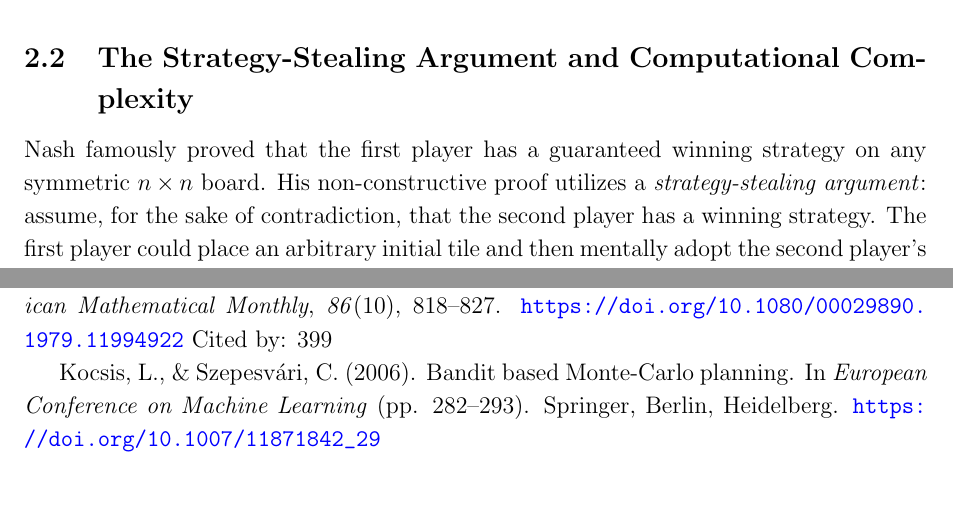
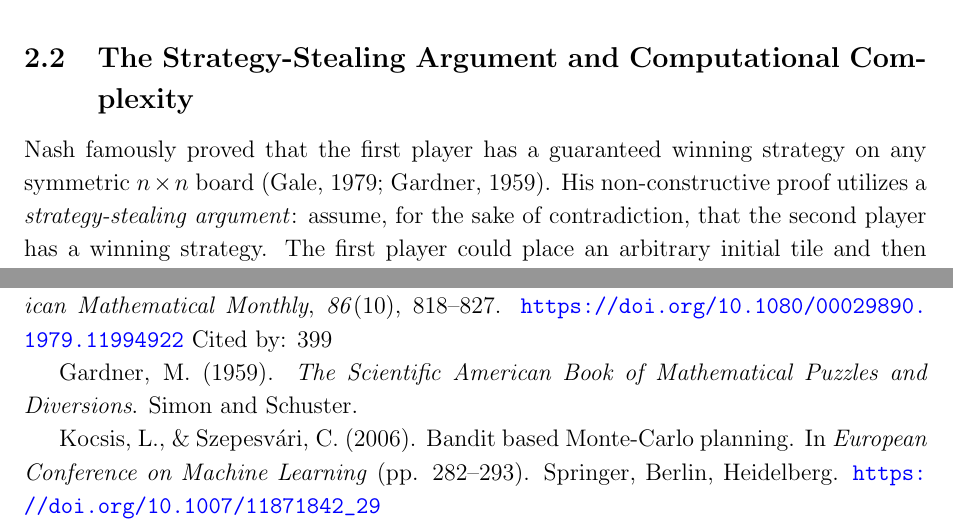
Before and after one commit to tryggth/hex, a LaTeX paper (paper/mcts_hex_paper.tex): two parts of pages 2 and 6 of 6, joined at a grey line, cut so that both start at the same text, the shorter picture padded with empty space. Compiled offline with pdfLaTeX.

Commit message:
Add Gardner (1959) citation and reference entry to paper

```diff
--- a/paper/mcts_hex_paper.tex
+++ b/paper/mcts_hex_paper.tex
@@ -39,7 +39,7 @@ Invented independently by Danish mathematician Piet Hein in 1942 and by John Nas
 Unlike many combinatorial games, a completed game of Hex can never end in a draw. This property is deeply rooted in topology. Gale (1979) demonstrated that the ``Hex Theorem'' (the impossibility of a draw) is mathematically equivalent to the two-dimensional Brouwer Fixed-Point Theorem. Thus, playing Hex is fundamentally an exercise in constructing and blocking continuous mappings across a topological space.
 
 \subsection{The Strategy-Stealing Argument and Computational Complexity}
-Nash famously proved that the first player has a guaranteed winning strategy on any symmetric $n \times n$ board. His non-constructive proof utilizes a \textit{strategy-stealing argument}: assume, for the sake of contradiction, that the second player has a winning strategy. The first player could place an arbitrary initial tile and then mentally adopt the second player's winning strategy. Because an extra tile on the board can never disadvantage a player in Hex (the game is strictly monotonic), the first player can force a win, contradicting the initial assumption.
+Nash famously proved that the first player has a guaranteed winning strategy on any symmetric $n \times n$ board (Gale, 1979; Gardner, 1959). His non-constructive proof utilizes a \textit{strategy-stealing argument}: assume, for the sake of contradiction, that the second player has a winning strategy. The first player could place an arbitrary initial tile and then mentally adopt the second player's winning strategy. Because an extra tile on the board can never disadvantage a player in Hex (the game is strictly monotonic), the first player can force a win, contradicting the initial assumption.
 
 While this proves a winning strategy exists, it provides no computational method for finding it. Reisch (1981) established that determining the winner of an arbitrary Hex position is PSPACE-complete. The state space complexity of an $11 \times 11$ board is approximately $\mathcal{O}(10^{43})$, rendering explicit calculation impossible and making Hex an ideal candidate for probabilistic search.
 
@@ -115,6 +115,8 @@ Fawzi, A., Balog, M., Huang, A., Hubert, T., Romera-Paredes, B., Barekatain, M.,
 Gale, D. (1979). The Game of Hex and the Brouwer Fixed-Point Theorem. \textit{The American Mathematical Monthly}, \textit{86}(10), 818--827. \url{https://doi.org/10.1080/00029890.1979.11994922}
 Cited by: 399
 
+Gardner, M. (1959). \textit{The Scientific American Book of Mathematical Puzzles and Diversions}. Simon and Schuster.
+
 Kocsis, L., \& Szepesv\'ari, C. (2006). Bandit based Monte-Carlo planning. In \textit{European Conference on Machine Learning} (pp. 282--293). Springer, Berlin, Heidelberg. \url{https://doi.org/10.1007/11871842_29}
 
 Metropolis, N., \& Ulam, S. (1949). The Monte Carlo method. \textit{Journal of the American Statistical Association}, \textit{44}(247), 335--341. \url{https://doi.org/10.1080/01621459.1949.10483310}
```
Also changed, not shown: paper/mcts_hex_paper.pdf.
